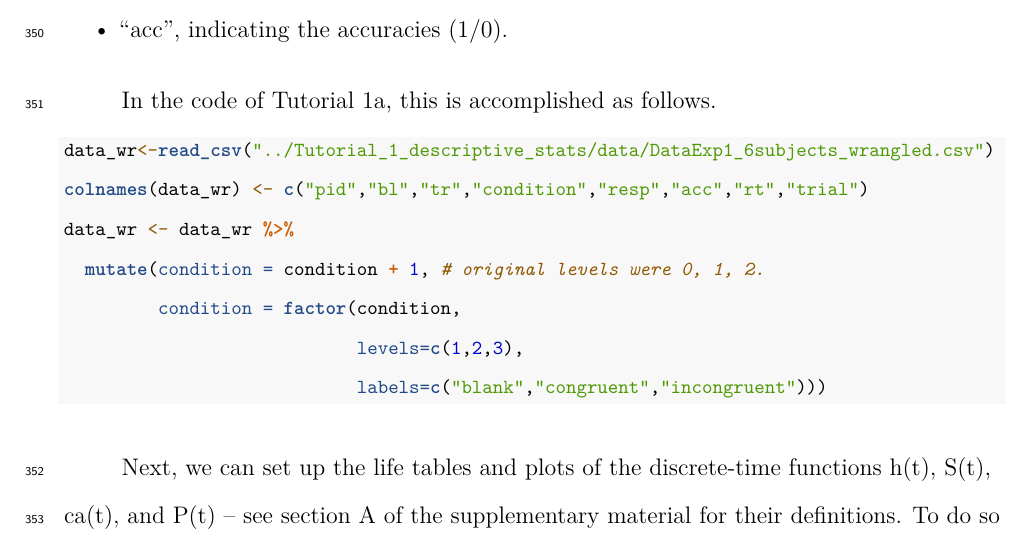
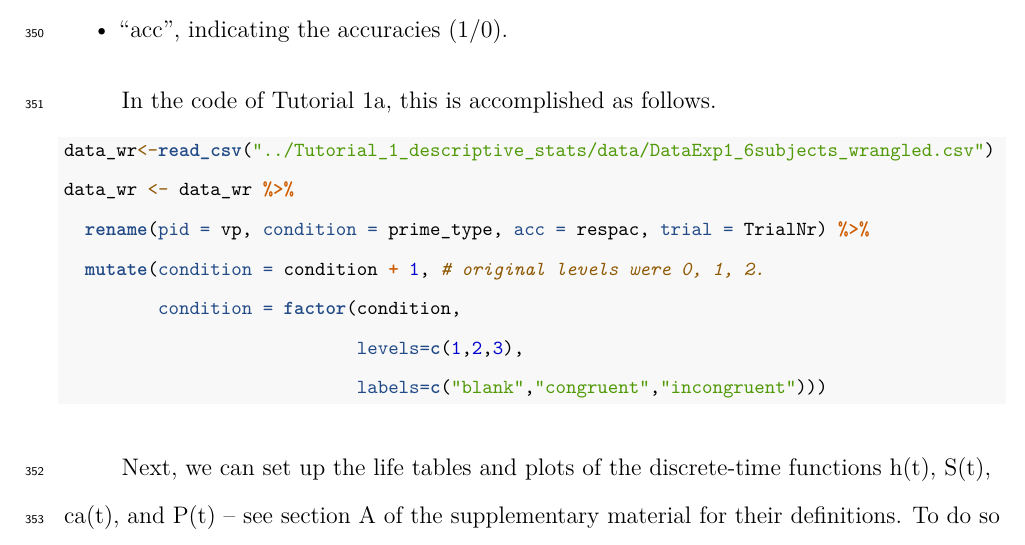
Before and after one commit to sven-panis/Tutorial_Event_History_Analysis, a LaTeX paper (manuscript/manuscript.tex): part of page 18 of 61, cut so that both start at the same text. Compiled offline with pdfLaTeX.

Commit message:
update tut 1a and ms.

```diff
--- a/manuscript/manuscript.tex
+++ b/manuscript/manuscript.tex
@@ -555,8 +555,8 @@ In the code of Tutorial 1a, this is accomplished as follows.
 \begin{Shaded}
 \begin{Highlighting}[]
 \NormalTok{data\_wr}\OtherTok{\textless{}{-}}\FunctionTok{read\_csv}\NormalTok{(}\StringTok{"../Tutorial\_1\_descriptive\_stats/data/DataExp1\_6subjects\_wrangled.csv"}\NormalTok{)}
-\FunctionTok{colnames}\NormalTok{(data\_wr) }\OtherTok{\textless{}{-}} \FunctionTok{c}\NormalTok{(}\StringTok{"pid"}\NormalTok{,}\StringTok{"bl"}\NormalTok{,}\StringTok{"tr"}\NormalTok{,}\StringTok{"condition"}\NormalTok{,}\StringTok{"resp"}\NormalTok{,}\StringTok{"acc"}\NormalTok{,}\StringTok{"rt"}\NormalTok{,}\StringTok{"trial"}\NormalTok{) }
 \NormalTok{data\_wr }\OtherTok{\textless{}{-}}\NormalTok{ data\_wr }\SpecialCharTok{\%\textgreater{}\%}
+  \FunctionTok{rename}\NormalTok{(}\AttributeTok{pid =}\NormalTok{ vp, }\AttributeTok{condition =}\NormalTok{ prime\_type, }\AttributeTok{acc =}\NormalTok{ respac, }\AttributeTok{trial =}\NormalTok{ TrialNr) }\SpecialCharTok{\%\textgreater{}\%}
   \FunctionTok{mutate}\NormalTok{(}\AttributeTok{condition =}\NormalTok{ condition }\SpecialCharTok{+} \DecValTok{1}\NormalTok{, }\CommentTok{\# original levels were 0, 1, 2.}
          \AttributeTok{condition =} \FunctionTok{factor}\NormalTok{(condition, }
                             \AttributeTok{levels=}\FunctionTok{c}\NormalTok{(}\DecValTok{1}\NormalTok{,}\DecValTok{2}\NormalTok{,}\DecValTok{3}\NormalTok{), }
```
Also changed, not shown: 3 other files.
